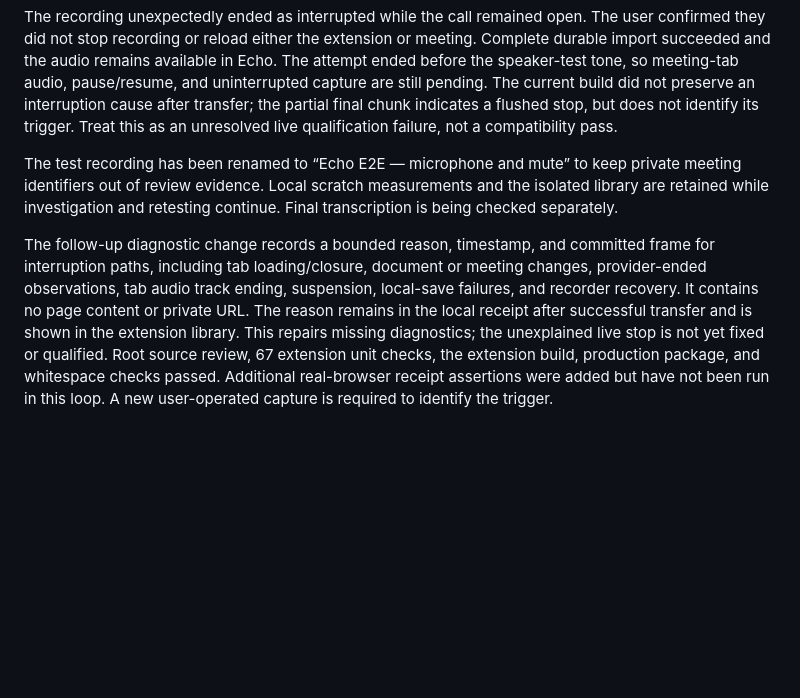
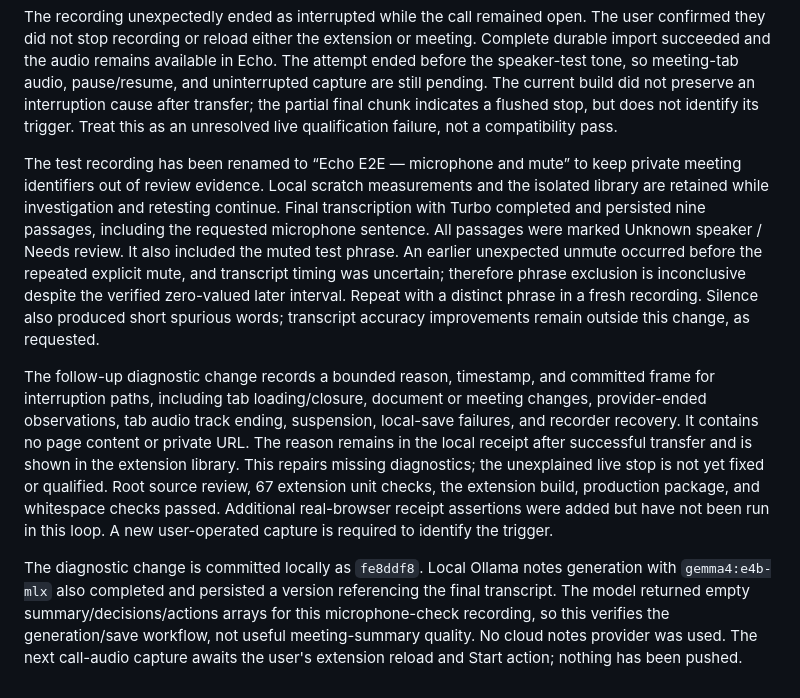
Before and after one commit to samarthmn/echo-voice-web, a Markdown page: docs/extension-review.md, the part around the change. GitHub-like rendering; blank space fills up the shorter version.

Commit message:
Record real capture transcription and pending mute qualification

```diff
--- a/docs/extension-review.md
+++ b/docs/extension-review.md
@@ -65,6 +65,8 @@ The saved recording contains 183 chunks, 2,923,776 mono 16 kHz frames (182.736 s
 
 The recording unexpectedly ended as interrupted while the call remained open. The user confirmed they did not stop recording or reload either the extension or meeting. Complete durable import succeeded and the audio remains available in Echo. The attempt ended before the speaker-test tone, so meeting-tab audio, pause/resume, and uninterrupted capture are still pending. The current build did not preserve an interruption cause after transfer; the partial final chunk indicates a flushed stop, but does not identify its trigger. Treat this as an unresolved live qualification failure, not a compatibility pass.
 
-The test recording has been renamed to “Echo E2E — microphone and mute” to keep private meeting identifiers out of review evidence. Local scratch measurements and the isolated library are retained while investigation and retesting continue. Final transcription is being checked separately.
+The test recording has been renamed to “Echo E2E — microphone and mute” to keep private meeting identifiers out of review evidence. Local scratch measurements and the isolated library are retained while investigation and retesting continue. Final transcription with Turbo completed and persisted nine passages, including the requested microphone sentence. All passages were marked Unknown speaker / Needs review. It also included the muted test phrase. An earlier unexpected unmute occurred before the repeated explicit mute, and transcript timing was uncertain; therefore phrase exclusion is inconclusive despite the verified zero-valued later interval. Repeat with a distinct phrase in a fresh recording. Silence also produced short spurious words; transcript accuracy improvements remain outside this change, as requested.
 
 The follow-up diagnostic change records a bounded reason, timestamp, and committed frame for interruption paths, including tab loading/closure, document or meeting changes, provider-ended observations, tab audio track ending, suspension, local-save failures, and recorder recovery. It contains no page content or private URL. The reason remains in the local receipt after successful transfer and is shown in the extension library. This repairs missing diagnostics; the unexplained live stop is not yet fixed or qualified. Root source review, 67 extension unit checks, the extension build, production package, and whitespace checks passed. Additional real-browser receipt assertions were added but have not been run in this loop. A new user-operated capture is required to identify the trigger.
+
+The diagnostic change is committed locally as `fe8ddf8`. Local Ollama notes generation with `gemma4:e4b-mlx` also completed and persisted a version referencing the final transcript. The model returned empty summary/decisions/actions arrays for this microphone-check recording, so this verifies the generation/save workflow, not useful meeting-summary quality. No cloud notes provider was used. The next call-audio capture awaits the user's extension reload and Start action; nothing has been pushed.
```
